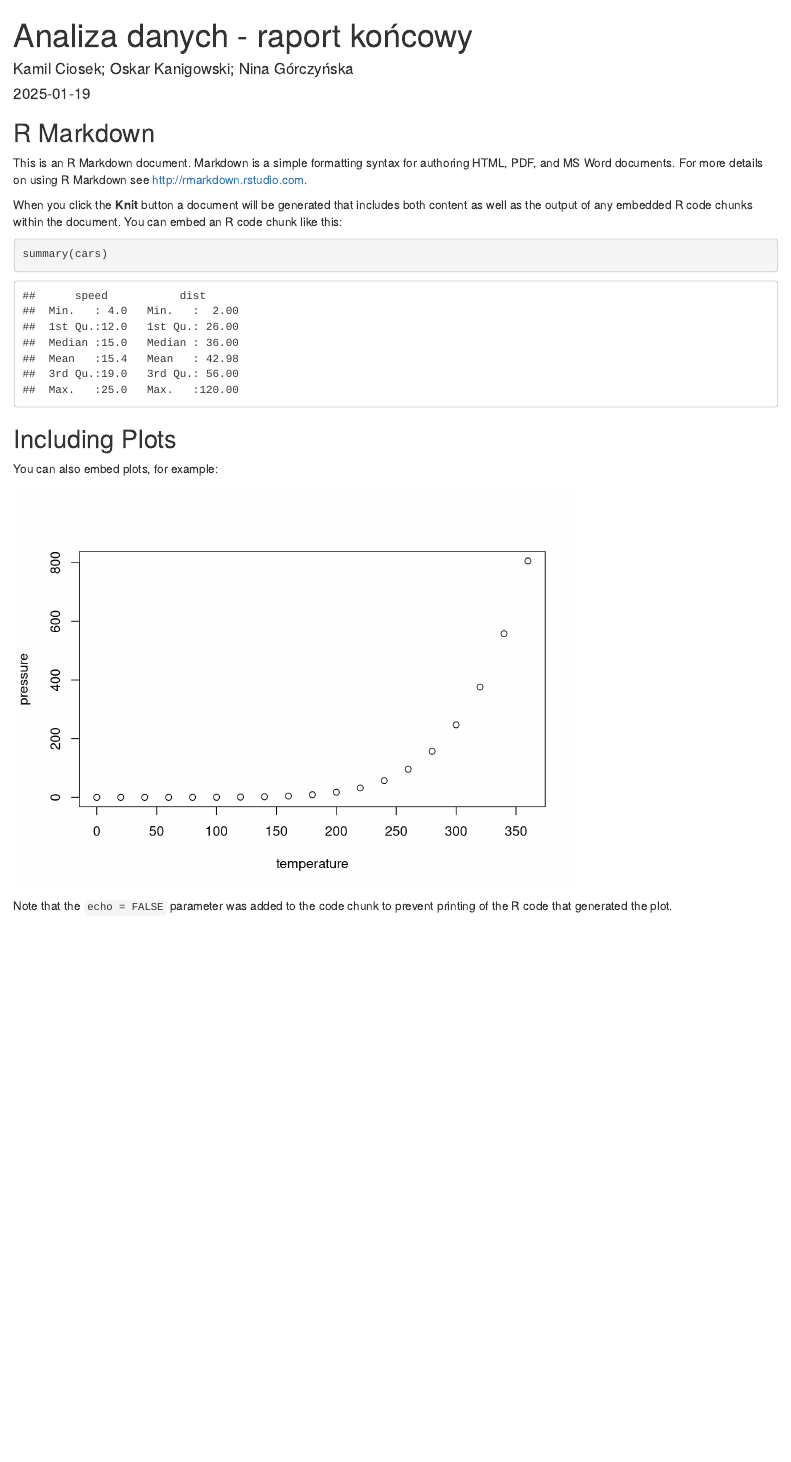
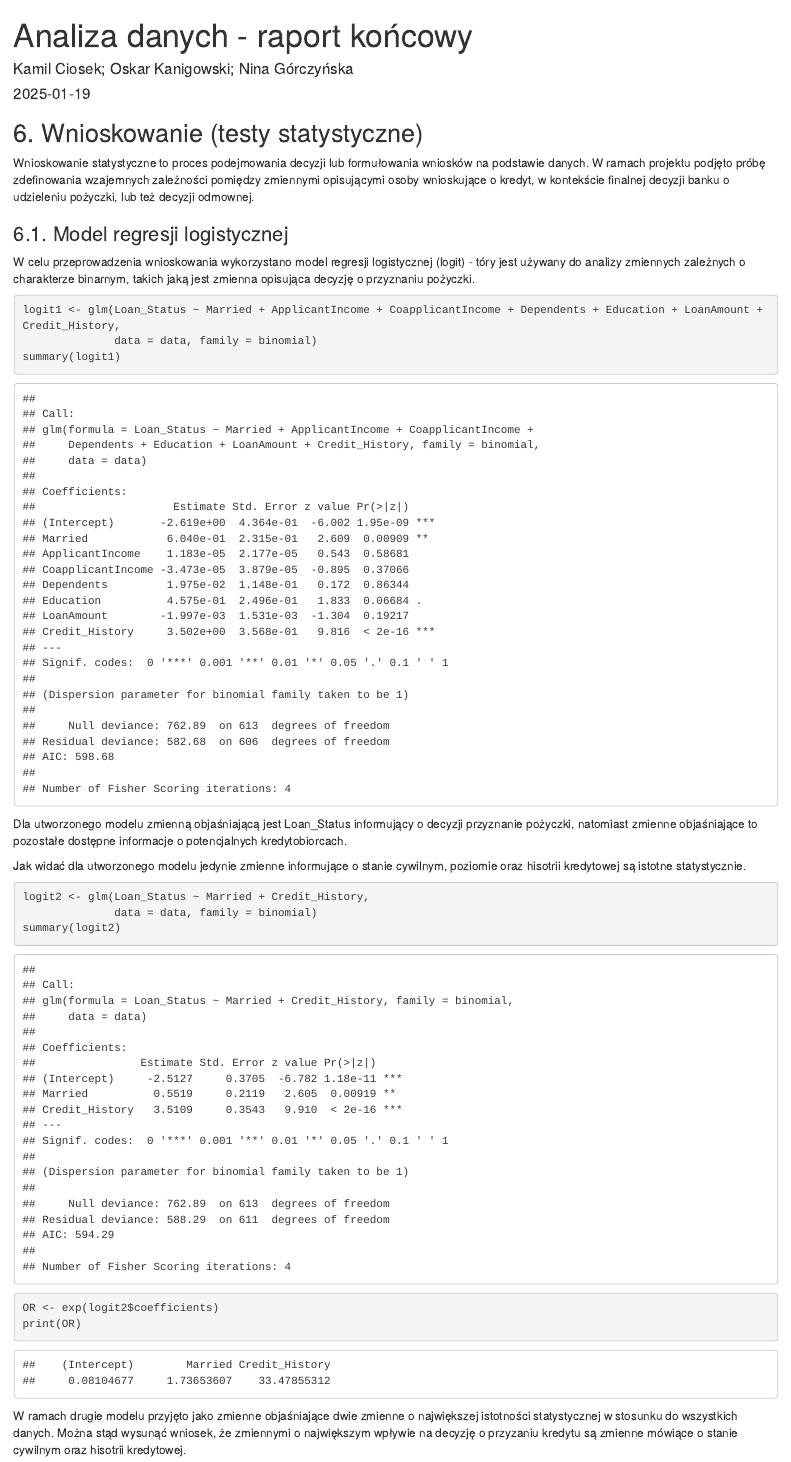
Before and after one commit to kamil252/data_masters, an R Markdown document (raport.Rmd): the page in a window 1100 px wide, from its top. Rendered offline with R 4.5, knitr and Pandoc, with nearby package versions.

Commit message:
Raport - dodanie wnioskowania i logitu

````diff
--- a/raport.Rmd
+++ b/raport.Rmd
@@ -5,5 +5,8 @@ date: "2025-01-19"
 output: html_document
 ---
 
-```{r setup, include=FALSE}
-knitr::opts_chunk$set(echo = TRUE)
+## 6. Wnioskowanie (testy statystyczne)
+
+Wnioskowanie statystyczne to proces podejmowania decyzji lub formułowania wniosków na podstawie danych. W ramach projektu podjęto próbę zdefinowania wzajemnych zależności pomiędzy zmiennymi opisującymi osoby wnioskujące o kredyt, w kontekście finalnej decyzji banku o udzieleniu pożyczki, lub też decyzji odmownej.
+
+```{r echo=FALSE, message = FALSE, warning = FALSE}
@@ -10,21 +18,27 @@ knitr::opts_chunk$set(echo = TRUE)
 ```
 
-## R Markdown
+### 6.1. Model regresji logistycznej
 
-This is an R Markdown document. Markdown is a simple formatting syntax for authoring HTML, PDF, and MS Word documents. For more details on using R Markdown see <http://rmarkdown.rstudio.com>.
+W celu przeprowadzenia wnioskowania wykorzystano model regresji logistycznej (logit) - tóry jest używany do analizy zmiennych zależnych o charakterze binarnym, takich jaką jest zmienna opisująca decyzję o przyznaniu pożyczki.
 
-When you click the **Knit** button a document will be generated that includes both content as well as the output of any embedded R code chunks within the document. You can embed an R code chunk like this:
+```{r}
+logit1 <- glm(Loan_Status ~ Married + ApplicantIncome + CoapplicantIncome + Dependents + Education + LoanAmount + Credit_History,
+              data = data, family = binomial)
+summary(logit1)
 
-```{r cars}
-summary(cars)
 ```
 
-## Including Plots
+Dla utworzonego modelu zmienną objaśniającą jest Loan_Status informujący o decyzji przyznanie pożyczki, natomiast zmienne objaśniające to pozostałe dostępne informacje o potencjalnych kredytobiorcach.
 
-You can also embed plots, for example:
+Jak widać dla utworzonego modelu jedynie zmienne informujące o stanie cywilnym, poziomie oraz hisotrii kredytowej są istotne statystycznie.
 
-```{r pressure, echo=FALSE}
-plot(pressure)
+```{r}
+logit2 <- glm(Loan_Status ~ Married + Credit_History,
+              data = data, family = binomial)
+summary(logit2)
+
+OR <- exp(logit2$coefficients)
+print(OR)
 ```
 
-Note that the `echo = FALSE` parameter was added to the code chunk to prevent printing of the R code that generated the plot.
+W ramach drugie modelu przyjęto jako zmienne objaśniające dwie zmienne o największej istotności statystycznej w stosunku do wszystkich danych. Można stąd wysunąć wniosek, że zmiennymi o największym wpływie na decyzję o przyzaniu kredytu są zmienne mówiące o stanie cywilnym oraz hisotrii kredytowej.
````
Also changed, not shown: raport.html (added), raport.Rmd (10 more changed lines).
